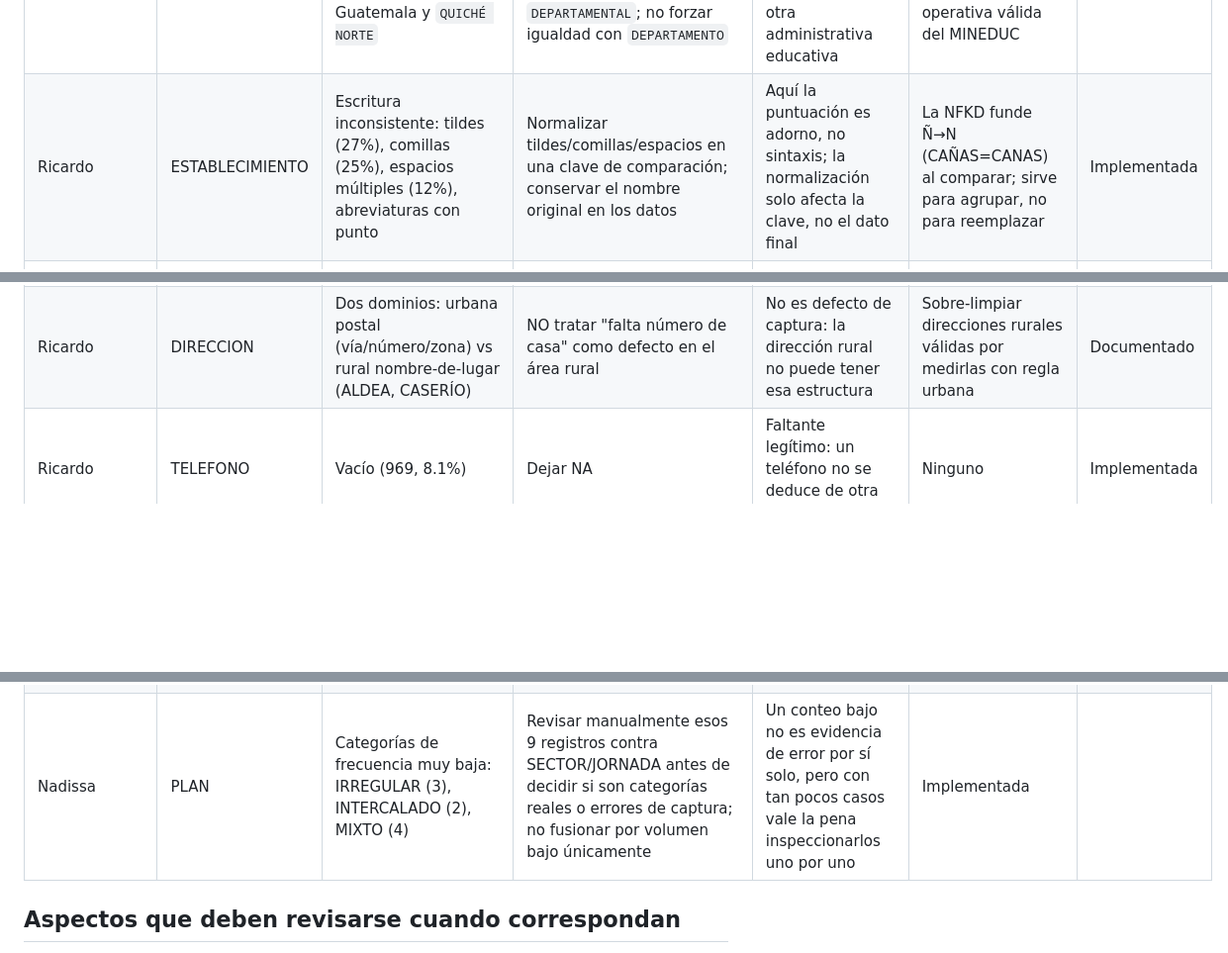
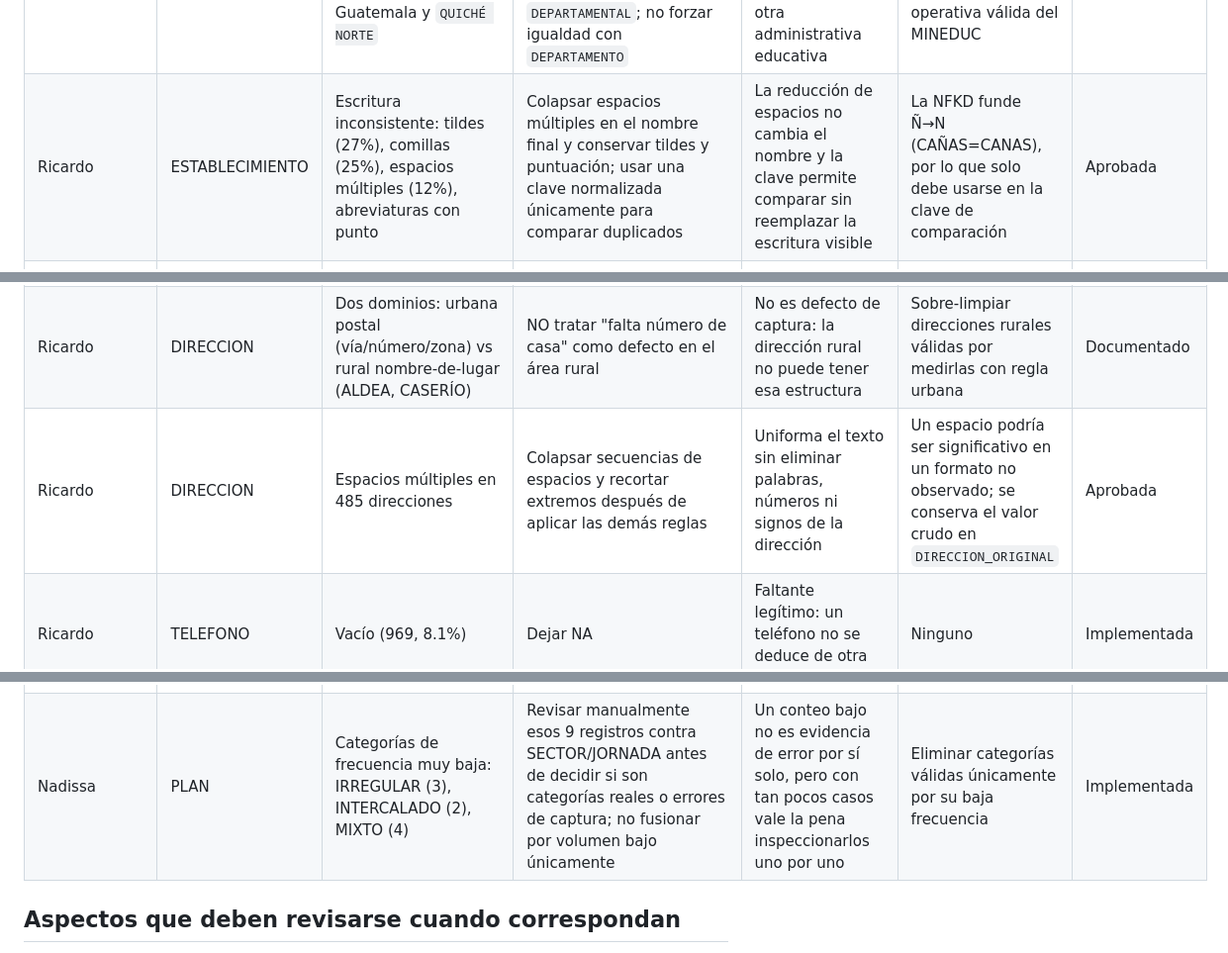
Before and after one commit to Vann06/Proyecto-1-Data-Science, a Markdown page: docs/plan_limpieza.md, 3 parts joined by grey strips. Shown at 99% size. Drawn GitHub-style; blank space fills up the shorter version.

```diff
--- a/docs/plan_limpieza.md
+++ b/docs/plan_limpieza.md
@@ -17,13 +19,14 @@ Estados sugeridos: `Pendiente`, `Propuesta`, `Aprobada`, `Implementada`, `Valida
 | Vianka | MUNICIPIO | Algunos nombres aparecen en más de un departamento, por ejemplo `LA DEMOCRACIA`, `LA LIBERTAD`, `SAN JOSE`, `SAN LORENZO`, `SAN PEDRO SACATEPEQUEZ` y `SANTA BARBARA` | Validar siempre la combinación `DEPARTAMENTO` + `MUNICIPIO`; no deduplicar ni unificar por nombre municipal solamente | Son homónimos geográficos válidos y el departamento los desambigua | Fusionarlos por nombre eliminaría municipios reales de departamentos distintos | Documentado |
 | Vianka | DEPARTAMENTAL | Parte de los registros solo difiere de `DEPARTAMENTO` por tildes | Uniformar la ortografía mediante un catálogo propio de direcciones departamentales | Corrige la presentación sin alterar el significado administrativo | No debe utilizarse el catálogo de departamentos si la categoría representa una subdivisión | Implementada |
 | Vianka | DEPARTAMENTAL | Existen subdivisiones administrativas como regiones de Guatemala y `QUICHÉ NORTE` | Conservar estas categorías y validarlas contra un dominio específico de `DEPARTAMENTAL`; no forzar igualdad con `DEPARTAMENTO` | Las dos variables tienen funciones distintas: una es geográfica y la otra administrativa educativa | Igualarlas eliminaría información operativa válida del MINEDUC | Documentado |
-| Ricardo | ESTABLECIMIENTO | Escritura inconsistente: tildes (27%), comillas (25%), espacios múltiples (12%), abreviaturas con punto | Normalizar tildes/comillas/espacios en una clave de comparación; conservar el nombre original en los datos | Aquí la puntuación es adorno, no sintaxis; la normalización solo afecta la clave, no el dato final | La NFKD funde Ñ→N (CAÑAS=CANAS) al comparar; sirve para agrupar, no para reemplazar | Implementada |
+| Ricardo | ESTABLECIMIENTO | Escritura inconsistente: tildes (27%), comillas (25%), espacios múltiples (12%), abreviaturas con punto | Colapsar espacios múltiples en el nombre final y conservar tildes y puntuación; usar una clave normalizada únicamente para comparar duplicados | La reducción de espacios no cambia el nombre y la clave permite comparar sin reemplazar la escritura visible | La NFKD funde Ñ→N (CAÑAS=CANAS), por lo que solo debe usarse en la clave de comparación | Aprobada |
 | Ricardo | ESTABLECIMIENTO | Posibles duplicados: 848 grupos con >1 escritura en un mismo municipio (1,483 nombres fusionan) | Agrupar por nombre normalizado + municipio; confirmar con JORNADA/PLAN/DIRECCION antes de marcar. No eliminar | CODIGO es la llave primaria (11,867 únicos); el nombre no identifica una entidad por sí solo | Fundir homónimos (mismo nombre, otro municipio) o distinta oferta en un mismo edificio | Implementada |
 | Ricardo | DIRECCION | Faltante disfrazado: 99 vacías + 169 que solo repiten el municipio | Reclasificar a NA la dirección que iguala al municipio; tratar como faltante | Informa lo mismo que un vacío y ningún conteo de nulos la detecta | Es un piso, no un total: CIUDAD GUATEMALA ≠ GUATEMALA por igualdad exacta | Implementada |
 | Ricardo | DIRECCION | Municipio redundante al final (948; 892 son direcciones completas) | Recortar el sufijo del municipio cuando la dirección trae más contenido | Es redundante con MUNICIPIO y no aporta localización nueva | No recortar cuando el municipio es parte de un topónimo del lugar | Implementada |
 | Ricardo | DIRECCION | Fecha incrustada al final (26), a veces repetida (22/0209/02/20) | Recortar el patrón de fecha final; exigir dos separadores para detectarlo | Es un campo desbordado al exportar, no algo tecleado | Confundir con número de casa (3-50, un solo guion): por eso dos separadores | Implementada |
 | Ricardo | DIRECCION | Letra O por cero (10): O-71, OC-150, O AV. 0-06 | Corregir O→0 solo en contexto numérico | Es un typo que produce una cadena válida, invisible a los filtros de formato | Falso positivo sobre una O legítima; revisar en contexto | Implementada |
 | Ricardo | DIRECCION | Dos dominios: urbana postal (vía/número/zona) vs rural nombre-de-lugar (ALDEA, CASERÍO) | NO tratar "falta número de casa" como defecto en el área rural | No es defecto de captura: la dirección rural no puede tener esa estructura | Sobre-limpiar direcciones rurales válidas por medirlas con regla urbana | Documentado |
+| Ricardo | DIRECCION | Espacios múltiples en 485 direcciones | Colapsar secuencias de espacios y recortar extremos después de aplicar las demás reglas | Uniforma el texto sin eliminar palabras, números ni signos de la dirección | Un espacio podría ser significativo en un formato no observado; se conserva el valor crudo en `DIRECCION_ORIGINAL` | Aprobada |
 | Ricardo | TELEFONO | Vacío (969, 8.1%) | Dejar NA | Faltante legítimo: un teléfono no se deduce de otra columna | Ninguno | Implementada |
 | Ricardo | TELEFONO | Formato no estándar (251): varios números por celda, legado de 7 díg, extensión | separar_numeros() → lista de números de 8 díg; el sufijo -XX es correlativo (NNNNNNNN-XX) | La celda es una lista de contactos en texto libre, no un solo teléfono | Guion ambiguo (separa vs decora); resolver por estructura antes de quitar no-dígitos | Implementada |
 | Ricardo | SUPERVISOR | Ausencia real (561, 4.7%) | Imputar por DISTRITO (un distrito → un supervisor); NA si no hay referencia | Es recuperable desde otra columna del propio dataset | Un distrito pudo cambiar de supervisor a lo largo del tiempo | Implementada |
@@ -40,7 +43,7 @@ Estados sugeridos: `Pendiente`, `Propuesta`, `Aprobada`, `Implementada`, `Valida
 | Nadissa | MODALIDAD | Sin problemas de formato (2 categorías: MONOLINGUE, BILINGUE) | Convertir a tipo categórico binario | Ya llega limpio; solo falta el tipo de dato correcto | Ninguno | Implementada |
 | Nadissa | JORNADA | "SIN JORNADA" (1,099 filas, 9.26%) parecía un faltante disfrazado, pero el 96% cruza con planes semipresenciales o a distancia que por diseño no tienen horario fijo | Mantener "SIN JORNADA" como categoría real; NO imputar ni convertir a NA | El cruce con PLAN confirma que es un valor informativo (ausencia real de horario fijo), no una celda sin capturar | Si se imputara como NA se perdería la distinción entre "no aplica horario" y "faltó capturar el dato" | Implementada |
 | Nadissa | PLAN | Jerarquía incompleta: "SEMIPRESENCIAL" (118 filas, 0.99%) es genérico, mientras sus 3 variantes específicas (FIN DE SEMANA / UN DÍA / DOS DÍAS a la semana) sí detallan el sub-tipo | Conservar las 4 categorías tal cual (no son duplicados de escritura, son grafías correctas); documentar la jerarquía en el codebook | Fusionarlas perdería el detalle de las 3 variantes específicas; reasignar las 118 genéricas a una subcategoría sería adivinar un dato no capturado | Si un análisis futuro trata "SEMIPRESENCIAL" como excluyente de sus variantes, puede subestimar el total de oferta semipresencial | Implementada |
-| Nadissa | PLAN | Categorías de frecuencia muy baja: IRREGULAR (3), INTERCALADO (2), MIXTO (4) | Revisar manualmente esos 9 registros contra SECTOR/JORNADA antes de decidir si son categorías reales o errores de captura; no fusionar por volumen bajo únicamente | Un conteo bajo no es evidencia de error por sí solo, pero con tan pocos casos vale la pena inspeccionarlos uno por uno | Implementada |
+| Nadissa | PLAN | Categorías de frecuencia muy baja: IRREGULAR (3), INTERCALADO (2), MIXTO (4) | Revisar manualmente esos 9 registros contra SECTOR/JORNADA antes de decidir si son categorías reales o errores de captura; no fusionar por volumen bajo únicamente | Un conteo bajo no es evidencia de error por sí solo, pero con tan pocos casos vale la pena inspeccionarlos uno por uno | Eliminar categorías válidas únicamente por su baja frecuencia | Implementada |
 
 ## Aspectos que deben revisarse cuando correspondan
 
```
Also changed, not shown: other parts of docs/plan_limpieza.md (+4 -2 lines).
